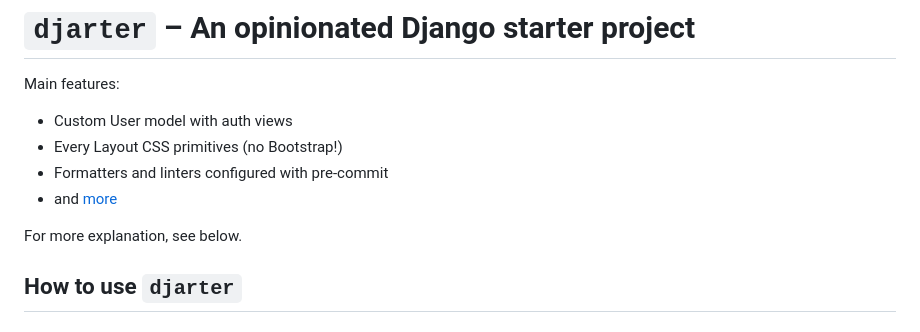
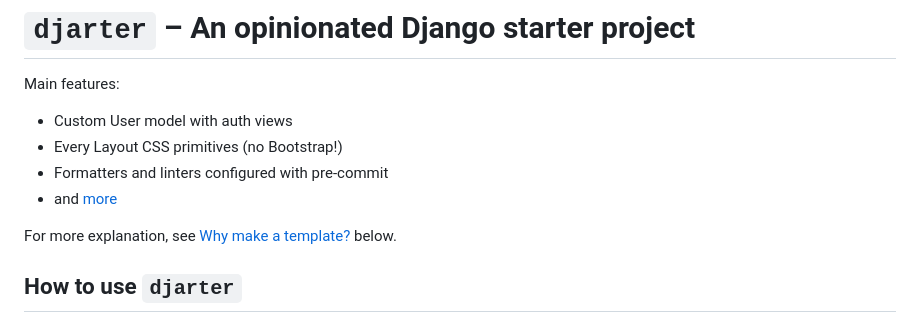
Before and after one commit to lancegoyke/djarter, a Markdown page: README.md, the part around the change. Drawn GitHub-style.

Commit message:
fill the link text

```diff
--- a/README.md
+++ b/README.md
@@ -7,7 +7,7 @@ Main features:
 - Formatters and linters configured with pre-commit
 - and [more](#features)
 
-For more explanation, see [](#why-make-a-template) below.
+For more explanation, see [Why make a template?](#why-make-a-template) below.
 
 ## How to use `djarter`
 
```
